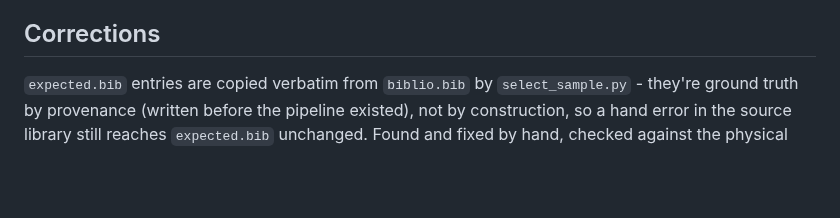
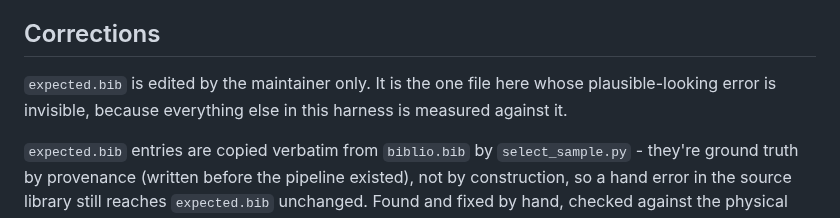
Before and after one commit to yrammos/biblatex-chicago-claude, a Markdown page: dev/eval/README.md, the part around the change. Rendered like a GitHub page; blank space fills up the shorter version.

```diff
--- a/dev/eval/README.md
+++ b/dev/eval/README.md
@@ -98,6 +98,10 @@ or an author, which is exactly what this table is for.
 
 ## Corrections
 
+`expected.bib` is edited by the maintainer only. It is the one file here
+whose plausible-looking error is invisible, because everything else in this
+harness is measured against it.
+
 `expected.bib` entries are copied verbatim from `biblio.bib` by
 `select_sample.py` - they're ground truth by provenance (written before the
 pipeline existed), not by construction, so a hand error in the source
```
Also changed, not shown: 1 other file.
